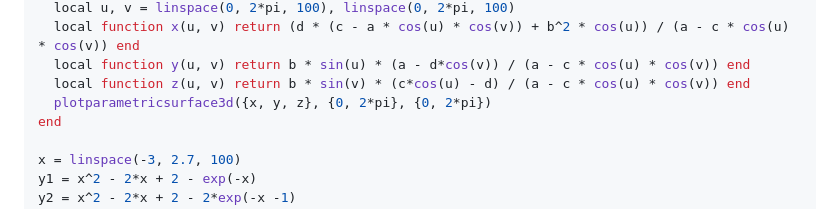
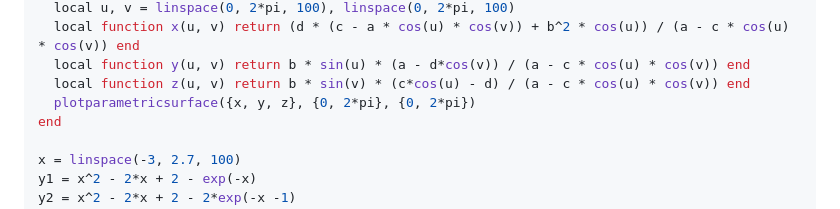
Before and after one commit to fdformula/MathlyLua, a Markdown page: README.md, the part around the change. Rendered like a GitHub page.

Commit message:
Update plot function in README.md

```diff
--- a/README.md
+++ b/README.md
@@ -131,7 +131,7 @@ do -- https://plotly.com/python/3d-surface-plots/
   local function x(u, v) return (d * (c - a * cos(u) * cos(v)) + b^2 * cos(u)) / (a - c * cos(u) * cos(v)) end
   local function y(u, v) return b * sin(u) * (a - d*cos(v)) / (a - c * cos(u) * cos(v)) end
   local function z(u, v) return b * sin(v) * (c*cos(u) - d) / (a - c * cos(u) * cos(v)) end
-  plotparametricsurface3d({x, y, z}, {0, 2*pi}, {0, 2*pi})
+  plotparametricsurface({x, y, z}, {0, 2*pi}, {0, 2*pi})
 end
 
 x = linspace(-3, 2.7, 100)
```
